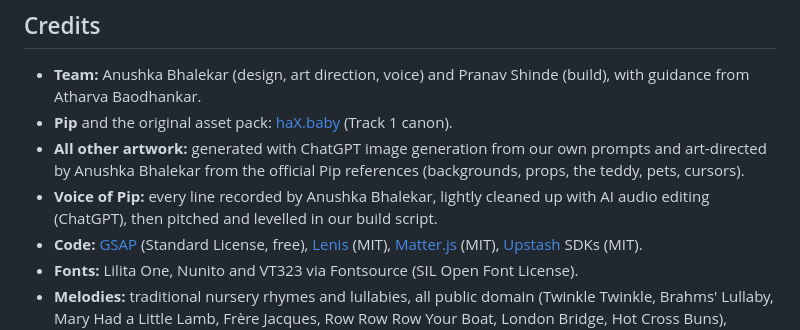
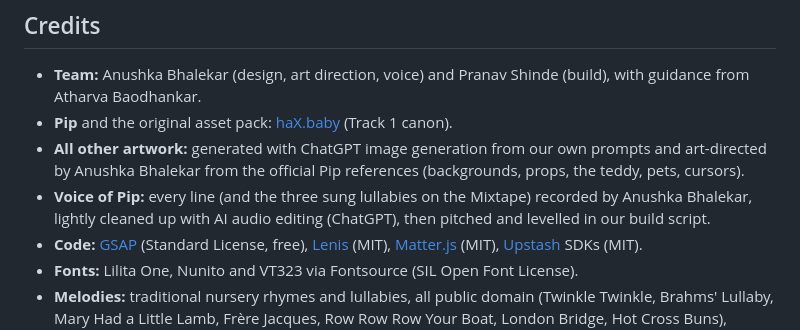
Before and after one commit to Pranav18102007/hax_baby_1, a Markdown page: README.md, the part around the change. Drawn GitHub-style.

Commit message:
README: sung lullabies credit
Co-Authored-By: Claude Opus 5.5 <noreply@anthropic.com>
Claude-Session: https://claude.ai/code/session_017cUiDJf8G4TvQswE1KxK2i

```diff
--- a/README.md
+++ b/README.md
@@ -62,7 +62,7 @@ The guestbook and counter use Vercel Functions (`/api`) with Upstash Redis. Set
 - **Team:** Anushka Bhalekar (design, art direction, voice) and Pranav Shinde (build), with guidance from Atharva Baodhankar.
 - **Pip** and the original asset pack: [haX.baby](https://hax.baby/baby-problem) (Track 1 canon).
 - **All other artwork:** generated with ChatGPT image generation from our own prompts and art-directed by Anushka Bhalekar from the official Pip references (backgrounds, props, the teddy, pets, cursors).
-- **Voice of Pip:** every line recorded by Anushka Bhalekar, lightly cleaned up with AI audio editing (ChatGPT), then pitched and levelled in our build script.
+- **Voice of Pip:** every line (and the three sung lullabies on the Mixtape) recorded by Anushka Bhalekar, lightly cleaned up with AI audio editing (ChatGPT), then pitched and levelled in our build script.
 - **Code:** [GSAP](https://gsap.com) (Standard License, free), [Lenis](https://github.com/darkroomengineering/lenis) (MIT), [Matter.js](https://github.com/liabru/matter-js) (MIT), [Upstash](https://upstash.com) SDKs (MIT).
 - **Fonts:** Lilita One, Nunito and VT323 via Fontsource (SIL Open Font License).
 - **Melodies:** traditional nursery rhymes and lullabies, all public domain (Twinkle Twinkle, Brahms' Lullaby, Mary Had a Little Lamb, Frère Jacques, Row Row Row Your Boat, London Bridge, Hot Cross Buns), played on a synthesized music box with soft chords.
```
